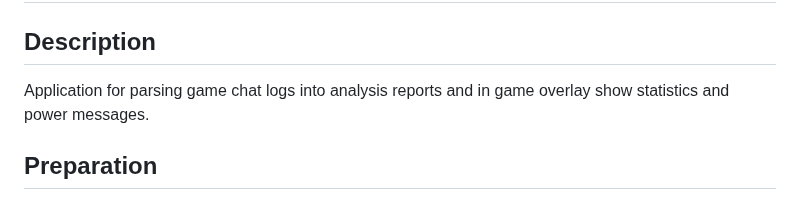
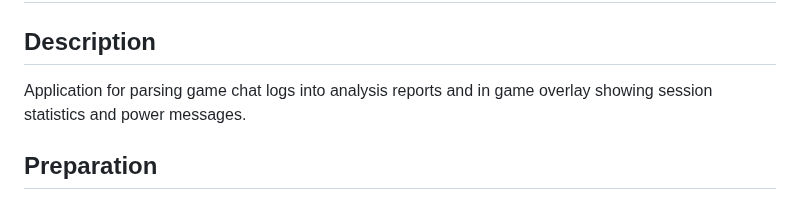
Before and after one commit to PaulBenHill/cyclops, a Markdown page: README.md, the part around the change. Rendered like a GitHub page.

```diff
--- a/README.md
+++ b/README.md
@@ -3,7 +3,7 @@
 
 
 ## Description
-Application for parsing game chat logs into analysis reports and in game overlay show statistics and power messages.
+Application for parsing game chat logs into analysis reports and in game overlay showing session statistics and power messages.
 
 ## Preparation
 Please, follow setup instructions otherwise you will or there will be incomplete or no data. You will have to this once for any character you want to parse.
```
